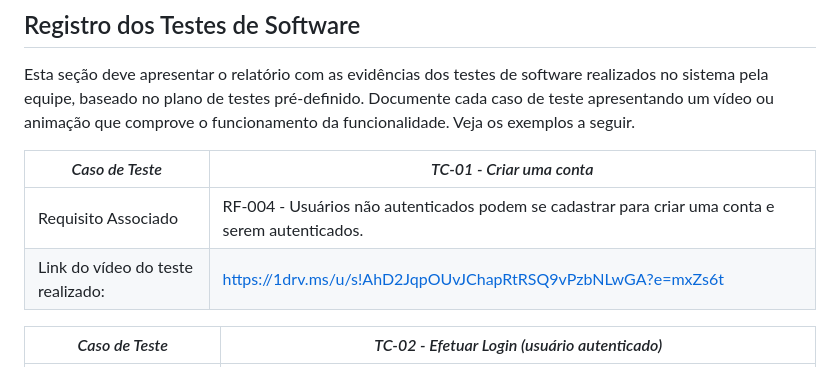
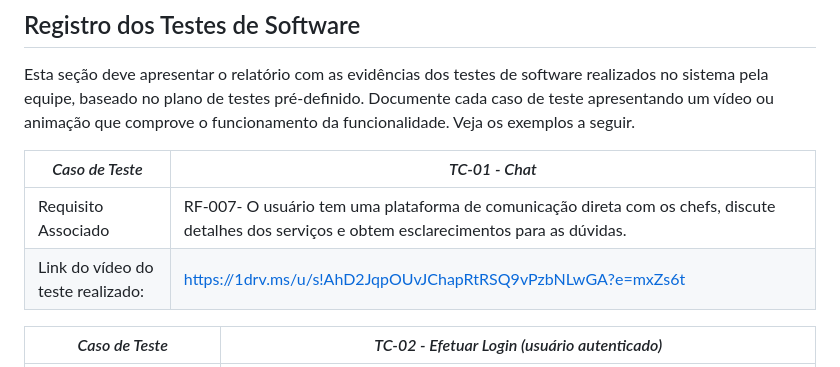
Before and after one commit to ICEI-PUC-Minas-PBR-SI/pbr-si-ads-2023-2-p1-tiaw-g7-mychef, a Markdown page: docs/tests.md, the part around the change. Drawn GitHub-style.

Commit message:
Update tests.md
update chat

```diff
--- a/docs/tests.md
+++ b/docs/tests.md
@@ -45,10 +45,10 @@ Preencha a tabela com o plano dos testes. Para cada Caso de Teste (CT), associe
 
 Esta seção deve apresentar o relatório com as evidências dos testes de software realizados no sistema pela equipe, baseado no plano de testes pré-definido. Documente cada caso de teste apresentando um vídeo ou animação que comprove o funcionamento da funcionalidade. Veja os exemplos a seguir.
 
-|*Caso de Teste*                                 |*TC-01 - Criar uma conta*                                         |
+|*Caso de Teste*                                 |*TC-01 - Chat*                                         |
 |---|---|
-|Requisito Associado | RF-004 - Usuários não autenticados podem se cadastrar para criar uma conta e serem autenticados.|
-|Link do vídeo do teste realizado: | https://1drv.ms/u/s!AhD2JqpOUvJChapRtRSQ9vPzbNLwGA?e=mxZs6t|
+|Requisito Associado | RF-007- O usuário tem uma plataforma de comunicação direta com os chefs, discute detalhes dos serviços e obtem esclarecimentos para as dúvidas.|
+|Link do vídeo do teste realizado: | [https://1drv.ms/u/s!AhD2JqpOUvJChapRtRSQ9vPzbNLwGA?e=mxZs6t](https://drive.google.com/file/d/1v42UKSBGFIJD_KscQBOCIAk0-p2n1mS_/view?usp=sharing)|
 
 |*Caso de Teste*                                 |*TC-02 - Efetuar Login (usuário autenticado)*                                         |
 |---|---|
```
